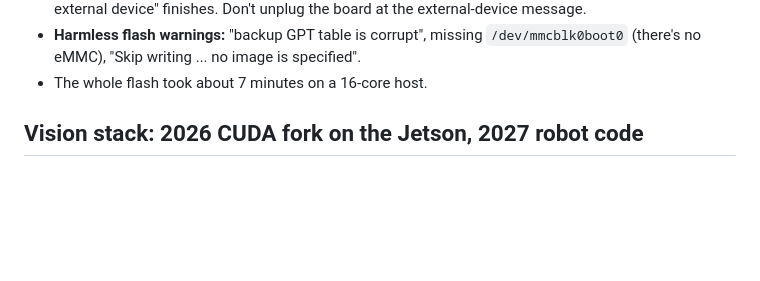
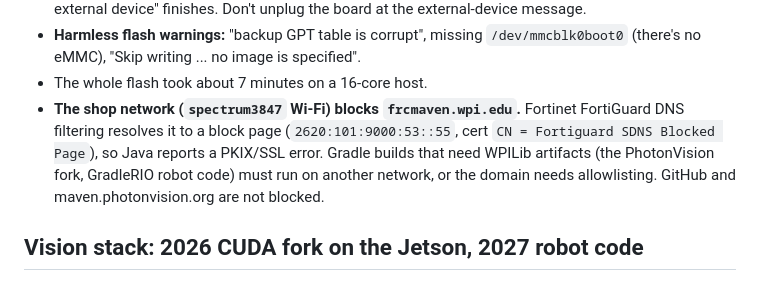
Before and after one commit to Project516/SpectrumJetson, a Markdown page: README.md, the part around the change. Rendered like a GitHub page; blank space fills up the shorter version.

Commit message:
Note frcmaven.wpi.edu DNS block on shop network
Co-Authored-By: Claude Opus 5.5 <noreply@anthropic.com>

```diff
--- a/README.md
+++ b/README.md
@@ -91,6 +91,12 @@ Settings shared by the scripts live in [config.env](config.env).
 - **Harmless flash warnings:** "backup GPT table is corrupt", missing
   `/dev/mmcblk0boot0` (there's no eMMC), "Skip writing ... no image is specified".
 - The whole flash took about 7 minutes on a 16-core host.
+- **The shop network (`spectrum3847` Wi-Fi) blocks `frcmaven.wpi.edu`.** Fortinet
+  FortiGuard DNS filtering resolves it to a block page (`2620:101:9000:53::55`, cert
+  `CN = Fortiguard SDNS Blocked Page`), so Java reports a PKIX/SSL error. Gradle builds
+  that need WPILib artifacts (the PhotonVision fork, GradleRIO robot code) must run on
+  another network, or the domain needs allowlisting. GitHub and
+  maven.photonvision.org are not blocked.
 
 ## Vision stack: 2026 CUDA fork on the Jetson, 2027 robot code
 
```
